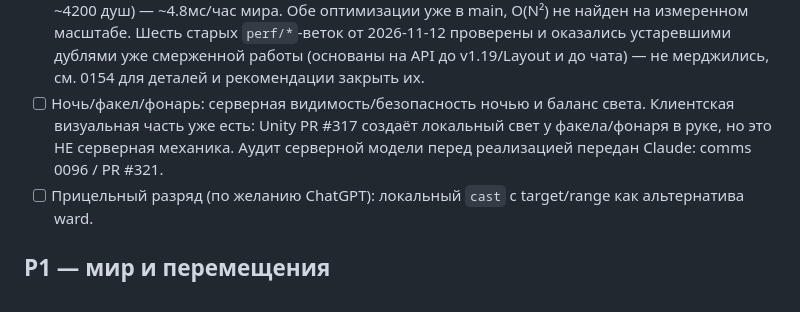
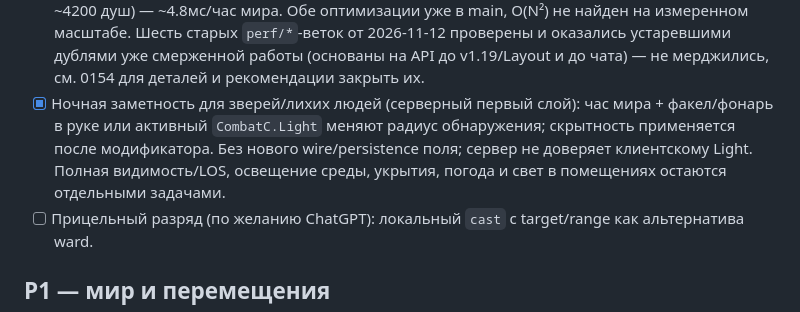
Before and after one commit to IskatelApelsinov/pogranichye, a Markdown page: 3-dev/ROADMAP.md, the part around the change. Drawn GitHub-style.

Commit message:
docs: record first server night-detection slice

```diff
--- a/3-dev/ROADMAP.md
+++ b/3-dev/ROADMAP.md
@@ -100,7 +100,7 @@
       измеренном масштабе. Шесть старых `perf/*`-веток от 2026-11-12 проверены и оказались
       устаревшими дублями уже смерженной работы (основаны на API до v1.19/Layout и до чата) —
       не мерджились, см. 0154 для деталей и рекомендации закрыть их.
-- [ ] Ночь/факел/фонарь: серверная видимость/безопасность ночью и баланс света. Клиентская визуальная часть уже есть: Unity PR #317 создаёт локальный свет у факела/фонаря в руке, но это НЕ серверная механика. Аудит серверной модели перед реализацией передан Claude: comms 0096 / PR #321.
+- [x] Ночная заметность для зверей/лихих людей (серверный первый слой): час мира + факел/фонарь в руке или активный `CombatC.Light` меняют радиус обнаружения; скрытность применяется после модификатора. Без нового wire/persistence поля; сервер не доверяет клиентскому Light. Полная видимость/LOS, освещение среды, укрытия, погода и свет в помещениях остаются отдельными задачами.
 - [ ] Прицельный разряд (по желанию ChatGPT): локальный `cast` с target/range как альтернатива ward.
 
 ## P1 — мир и перемещения
```
